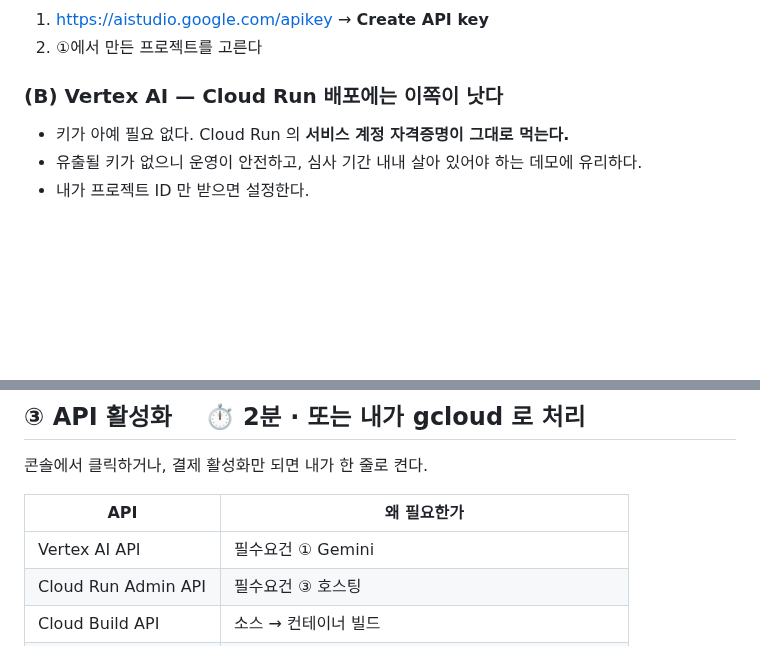
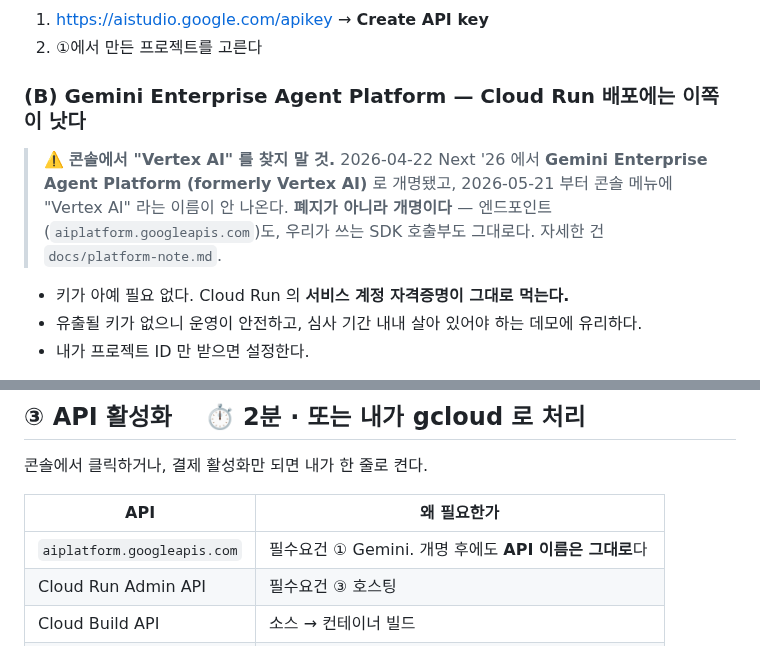
Before and after one commit to wilcoco/yudonKnow, a Markdown page: docs/google-setup.md, 2 parts joined by grey strips. GitHub-like rendering; blank space fills up the shorter version.

```diff
--- a/docs/google-setup.md
+++ b/docs/google-setup.md
@@ -32,7 +32,14 @@
 1. <https://aistudio.google.com/apikey> → **Create API key**
 2. ①에서 만든 프로젝트를 고른다
 
-### (B) Vertex AI — Cloud Run 배포에는 이쪽이 낫다
+### (B) Gemini Enterprise Agent Platform — Cloud Run 배포에는 이쪽이 낫다
+
+> ⚠️ **콘솔에서 "Vertex AI" 를 찾지 말 것.** 2026-04-22 Next '26 에서
+> **Gemini Enterprise Agent Platform (formerly Vertex AI)** 로 개명됐고,
+> 2026-05-21 부터 콘솔 메뉴에 "Vertex AI" 라는 이름이 안 나온다.
+> **폐지가 아니라 개명이다** — 엔드포인트(`aiplatform.googleapis.com`)도,
+> 우리가 쓰는 SDK 호출부도 그대로다. 자세한 건 `docs/platform-note.md`.
+
 - 키가 아예 필요 없다. Cloud Run 의 **서비스 계정 자격증명이 그대로 먹는다.**
 - 유출될 키가 없으니 운영이 안전하고, 심사 기간 내내 살아 있어야 하는 데모에 유리하다.
 - 내가 프로젝트 ID 만 받으면 설정한다.
@@ -52,7 +59,7 @@
 
 | API | 왜 필요한가 |
 |---|---|
-| Vertex AI API | 필수요건 ① Gemini |
+| `aiplatform.googleapis.com` | 필수요건 ① Gemini. 개명 후에도 **API 이름은 그대로**다 |
 | Cloud Run Admin API | 필수요건 ③ 호스팅 |
 | Cloud Build API | 소스 → 컨테이너 빌드 |
 | Artifact Registry API | 빌드된 이미지 보관 |
```
Also changed, not shown: docs/hackathon.md (+4 -2 lines), docs/platform-note.md (added, +61 -0 lines).
